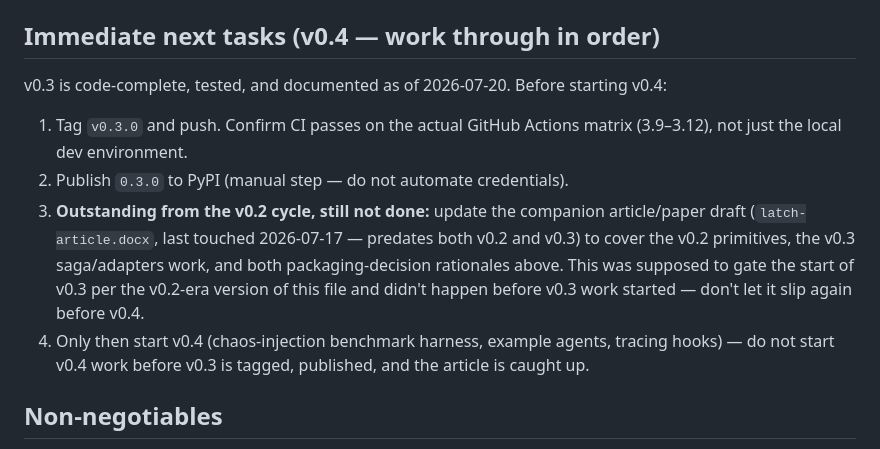
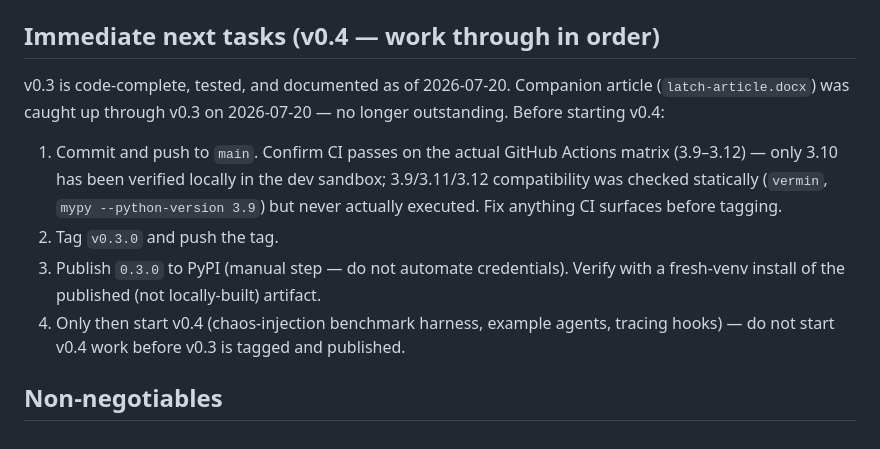
Before and after one commit to sangaraju1988/latch, a Markdown page: CLAUDE.md, the part around the change. Rendered like a GitHub page.

Commit message:
docs: mark article catch-up done, clarify v0.4 next-tasks checklist

```diff
--- a/CLAUDE.md
+++ b/CLAUDE.md
@@ -170,12 +170,12 @@ Key behaviors:
 
 ## Immediate next tasks (v0.4 — work through in order)
 
-v0.3 is code-complete, tested, and documented as of 2026-07-20. Before starting v0.4:
+v0.3 is code-complete, tested, and documented as of 2026-07-20. Companion article (`latch-article.docx`) was caught up through v0.3 on 2026-07-20 — no longer outstanding. Before starting v0.4:
 
-1. Tag `v0.3.0` and push. Confirm CI passes on the actual GitHub Actions matrix (3.9–3.12), not just the local dev environment.
-2. Publish `0.3.0` to PyPI (manual step — do not automate credentials).
-3. **Outstanding from the v0.2 cycle, still not done:** update the companion article/paper draft (`latch-article.docx`, last touched 2026-07-17 — predates both v0.2 and v0.3) to cover the v0.2 primitives, the v0.3 saga/adapters work, and both packaging-decision rationales above. This was supposed to gate the start of v0.3 per the v0.2-era version of this file and didn't happen before v0.3 work started — don't let it slip again before v0.4.
-4. Only then start v0.4 (chaos-injection benchmark harness, example agents, tracing hooks) — do not start v0.4 work before v0.3 is tagged, published, and the article is caught up.
+1. Commit and push to `main`. Confirm CI passes on the actual GitHub Actions matrix (3.9–3.12) — only 3.10 has been verified locally in the dev sandbox; 3.9/3.11/3.12 compatibility was checked statically (`vermin`, `mypy --python-version 3.9`) but never actually executed. Fix anything CI surfaces before tagging.
+2. Tag `v0.3.0` and push the tag.
+3. Publish `0.3.0` to PyPI (manual step — do not automate credentials). Verify with a fresh-venv install of the published (not locally-built) artifact.
+4. Only then start v0.4 (chaos-injection benchmark harness, example agents, tracing hooks) — do not start v0.4 work before v0.3 is tagged and published.
 
 ## Non-negotiables
 
```
